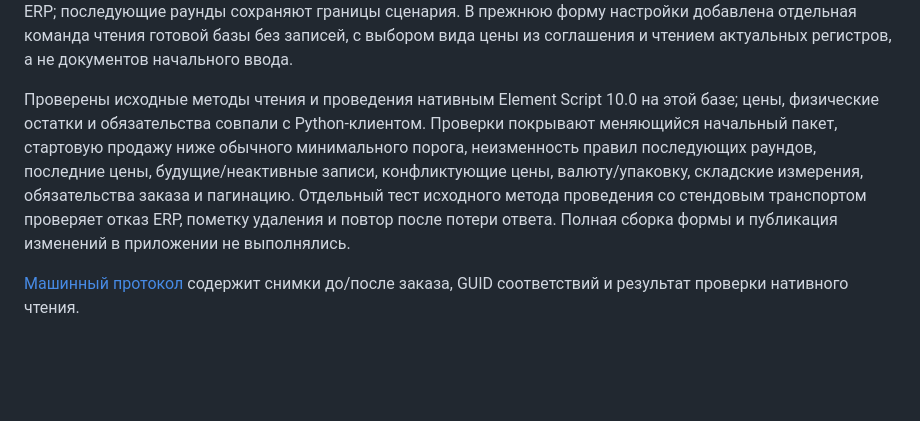
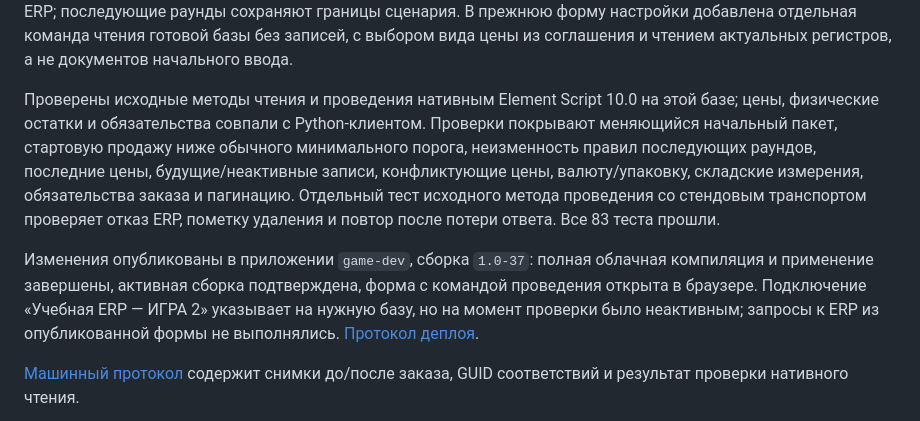
Before and after one commit to dimkashelk/admin_panel_game_1c, a Markdown page: docs/market-erp.md, the part around the change. GitHub-like rendering; blank space fills up the shorter version.

```diff
--- a/docs/market-erp.md
+++ b/docs/market-erp.md
@@ -20,7 +20,9 @@
 
 В исходниках Элемента исправлены два места, блокировавшие эти данные: запрет сохранить начальный пакет, отличающийся от примера, и проверка стартовой цены по границам стратегии следующих раундов. Исправлен также повторный контроль диапазона при расчёте рынка. Начальная цена `frozen` сверяется с принятой ценой ERP; последующие раунды сохраняют границы сценария. В прежнюю форму настройки добавлена отдельная команда чтения готовой базы без записей, с выбором вида цены из соглашения и чтением актуальных регистров, а не документов начального ввода.
 
-Проверены исходные методы чтения и проведения нативным Element Script 10.0 на этой базе; цены, физические остатки и обязательства совпали с Python-клиентом. Проверки покрывают меняющийся начальный пакет, стартовую продажу ниже обычного минимального порога, неизменность правил последующих раундов, последние цены, будущие/неактивные записи, конфликтующие цены, валюту/упаковку, складские измерения, обязательства заказа и пагинацию. Отдельный тест исходного метода проведения со стендовым транспортом проверяет отказ ERP, пометку удаления и повтор после потери ответа. Полная сборка формы и публикация изменений в приложении не выполнялись.
+Проверены исходные методы чтения и проведения нативным Element Script 10.0 на этой базе; цены, физические остатки и обязательства совпали с Python-клиентом. Проверки покрывают меняющийся начальный пакет, стартовую продажу ниже обычного минимального порога, неизменность правил последующих раундов, последние цены, будущие/неактивные записи, конфликтующие цены, валюту/упаковку, складские измерения, обязательства заказа и пагинацию. Отдельный тест исходного метода проведения со стендовым транспортом проверяет отказ ERP, пометку удаления и повтор после потери ответа. Все 83 теста прошли.
+
+Изменения опубликованы в приложении `game-dev`, сборка `1.0-37`: полная облачная компиляция и применение завершены, активная сборка подтверждена, форма с командой проведения открыта в браузере. Подключение «Учебная ERP — ИГРА 2» указывает на нужную базу, но на момент проверки было неактивным; запросы к ERP из опубликованной формы не выполнялись. [Протокол деплоя](verification/odata-posting-deploy-2026-10-09.json).
 
 [Машинный протокол](verification/market-erp-2026-10-09.json) содержит снимки до/после заказа, GUID соответствий и результат проверки нативного чтения.
 
```
Also changed, not shown: docs/deployment.md (+14 -0 lines), docs/odata-setup.md (+1 -1 lines), docs/assets/odata-posting-deployed-2026-10-09.jpg (added), 2 other files.
